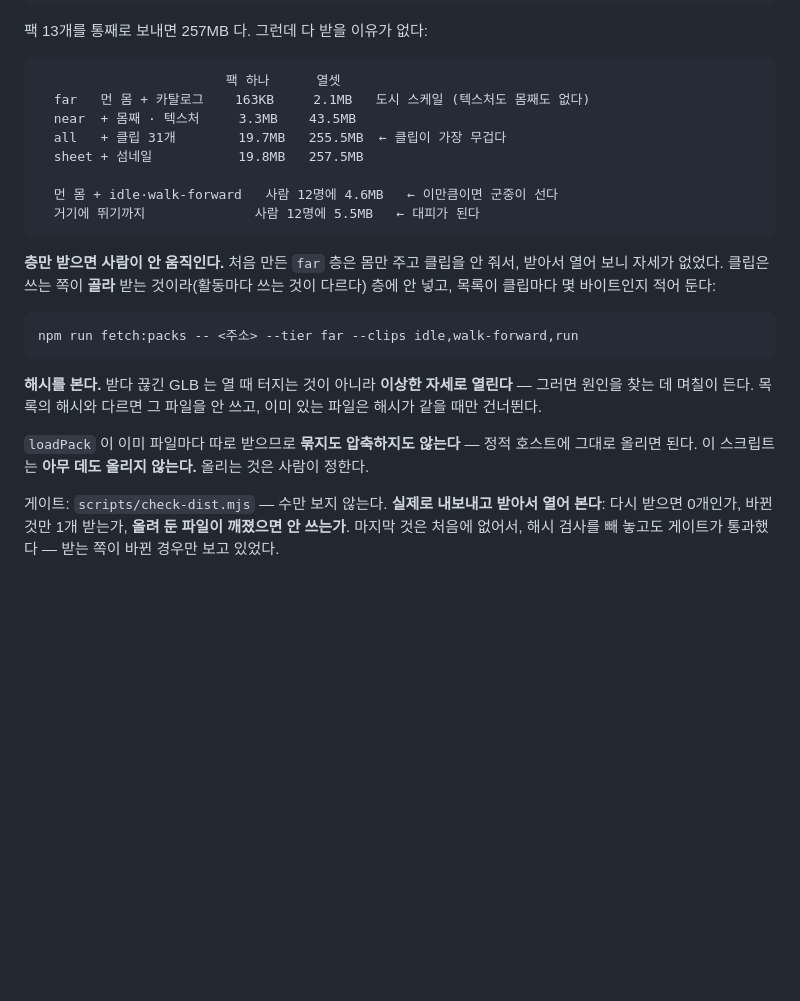
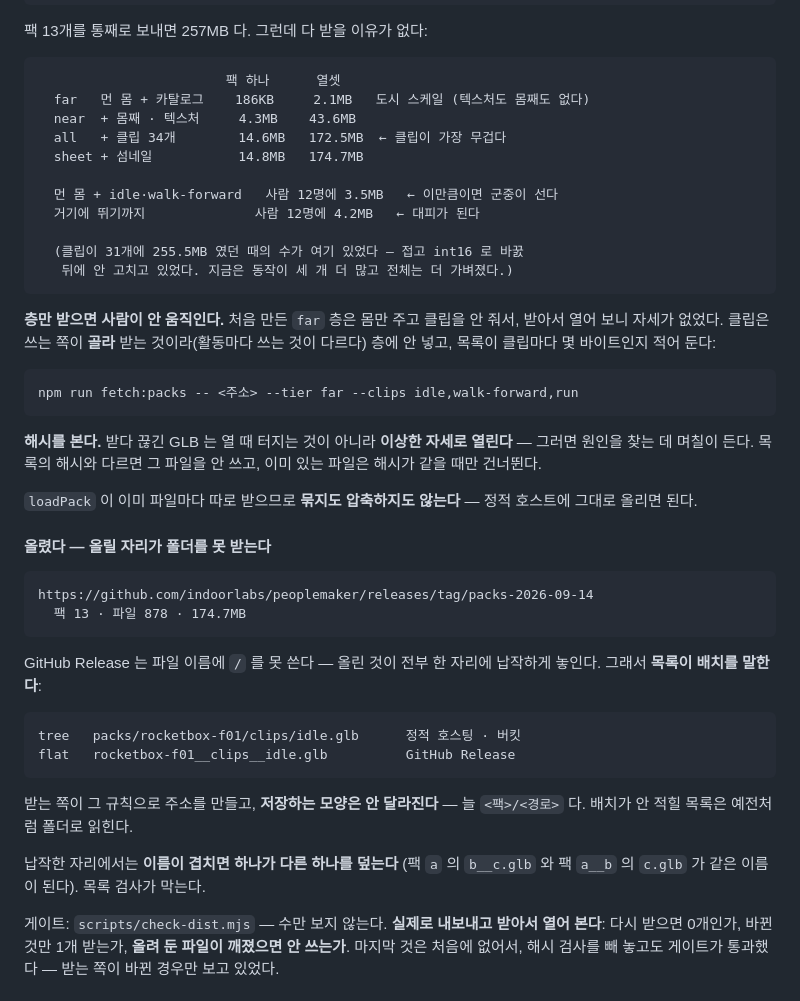
Before and after one commit to indoorlabs/peoplemaker, a Markdown page: README.md, the part around the change. GitHub-like rendering; blank space fills up the shorter version.

````diff
--- a/README.md
+++ b/README.md
@@ -600,13 +600,16 @@ npm run fetch:packs -- <packs.json 주소> --tier far    # 골라 받는다
 
 ```
                         팩 하나      열셋
-  far   먼 몸 + 카탈로그    163KB     2.1MB   도시 스케일 (텍스처도 몸째도 없다)
-  near  + 몸째 · 텍스처     3.3MB    43.5MB
-  all   + 클립 31개        19.7MB   255.5MB  ← 클립이 가장 무겁다
-  sheet + 섬네일           19.8MB   257.5MB
-
-  먼 몸 + idle·walk-forward   사람 12명에 4.6MB   ← 이만큼이면 군중이 선다
-  거기에 뛰기까지              사람 12명에 5.5MB   ← 대피가 된다
+  far   먼 몸 + 카탈로그    186KB     2.1MB   도시 스케일 (텍스처도 몸째도 없다)
+  near  + 몸째 · 텍스처     4.3MB    43.6MB
+  all   + 클립 34개        14.6MB   172.5MB  ← 클립이 가장 무겁다
+  sheet + 섬네일           14.8MB   174.7MB
+
+  먼 몸 + idle·walk-forward   사람 12명에 3.5MB   ← 이만큼이면 군중이 선다
+  거기에 뛰기까지              사람 12명에 4.2MB   ← 대피가 된다
+
+  (클립이 31개에 255.5MB 였던 때의 수가 여기 있었다 — 접고 int16 로 바꿄
+   뒤에 안 고치고 있었다. 지금은 동작이 세 개 더 많고 전체는 더 가벼졌다.)
 ```
 
 **층만 받으면 사람이 안 움직인다.** 처음 만든 `far` 층은 몸만 주고 클립을
@@ -623,8 +626,28 @@ npm run fetch:packs -- <주소> --tier far --clips idle,walk-forward,run
 안 쓰고, 이미 있는 파일은 해시가 같을 때만 건너뛴다.
 
 `loadPack` 이 이미 파일마다 따로 받으므로 **묶지도 압축하지도 않는다** —
-정적 호스트에 그대로 올리면 된다. 이 스크립트는 **아무 데도 올리지 않는다.**
-올리는 것은 사람이 정한다.
+정적 호스트에 그대로 올리면 된다.
+
+#### 올렸다 — **올릴 자리가 폴더를 못 받는다**
+
+```
+https://github.com/indoorlabs/peoplemaker/releases/tag/packs-2026-09-14
+  팩 13 · 파일 878 · 174.7MB
+```
+
+GitHub Release 는 파일 이름에 `/` 를 못 쓴다 — 올린 것이 전부 한 자리에
+납작하게 놓인다. 그래서 **목록이 배치를 말한다**:
+
+```
+tree   packs/rocketbox-f01/clips/idle.glb      정적 호스팅 · 버킷
+flat   rocketbox-f01__clips__idle.glb          GitHub Release
+```
+
+받는 쪽이 그 규칙으로 주소를 만들고, **저장하는 모양은 안 달라진다** — 늘
+`<팩>/<경로>` 다. 배치가 안 적힐 목록은 예전처럼 폴더로 읽힌다.
+
+납작한 자리에서는 **이름이 겹치면 하나가 다른 하나를 덮는다** (팩 `a` 의
+`b__c.glb` 와 팩 `a__b` 의 `c.glb` 가 같은 이름이 된다). 목록 검사가 막는다.
 
 게이트: `scripts/check-dist.mjs` — 수만 보지 않는다. **실제로 내보내고 받아서
 열어 본다**: 다시 받으면 0개인가, 바뀐 것만 1개 받는가, **올려 둔 파일이
````
Also changed, not shown: docs/spacemaker-upgrade-ko.md (+19 -13 lines).
